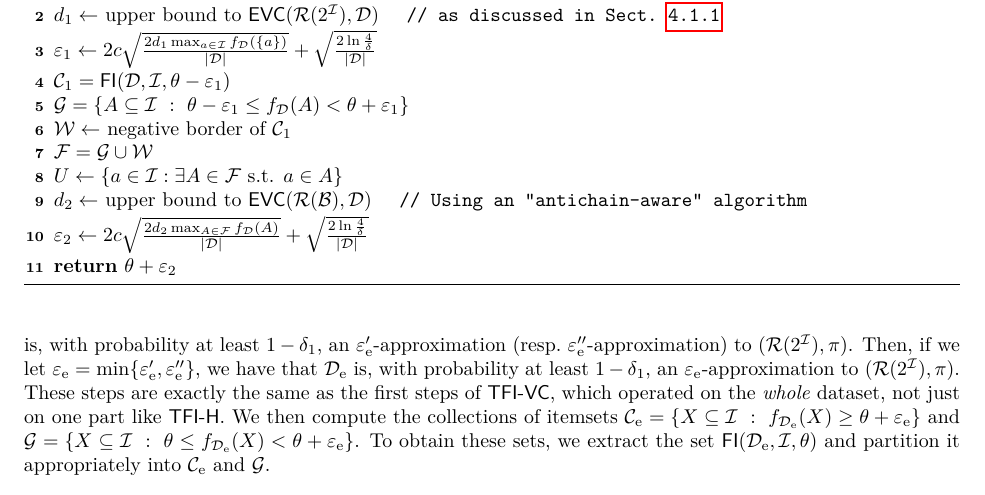
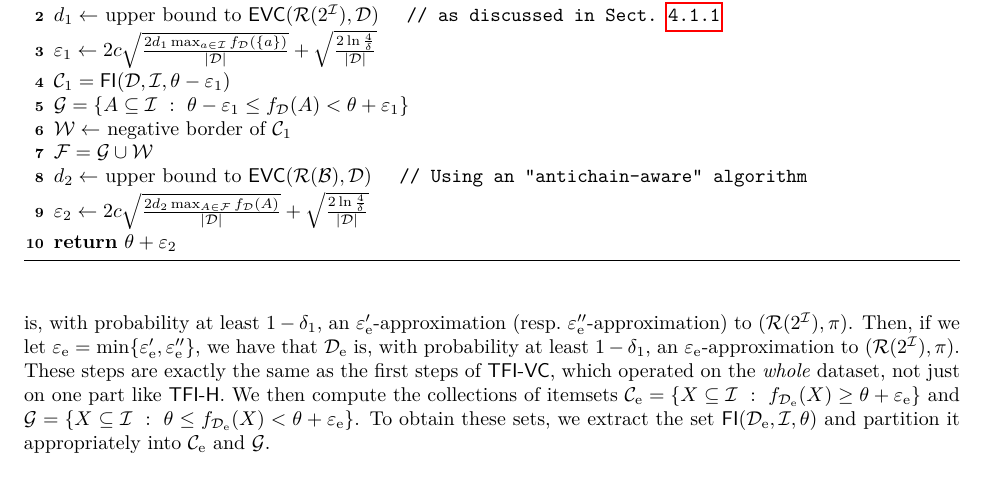
Before and after one commit to rionda/truefis, a LaTeX paper (paper/truefis-arxiv.tex, which reads paper/vcfull.tex): part of page 15 of 23, cut so that both start at the same text. Compiled offline with pdfLaTeX.

Commit message:
We do not need U in the pseudocode.

```diff
--- a/paper/vcfull.tex
+++ b/paper/vcfull.tex
@@ -150,7 +150,6 @@ false positives:
 f_\Ds(A)<\theta+\varepsilon_1\}$\;
   $\mathcal{W}\leftarrow$ negative border of $\mathcal{C}_1$\;
   $\mathcal{F}=\mathcal{G}\cup\mathcal{W}$\;
-  $U\leftarrow\{a\in\Itm : \exists A\in\mathcal{F} \mbox{ s.t. } a\in A\}$\;
   $d_2\leftarrow$ upper bound to $\EVC(\range(\mathcal{B}),\Ds)$ \Comment{Using
    an ``antichain-aware'' algorithm}
   $\varepsilon_2\leftarrow 2c\sqrt{\frac{2d_2\max_{A\in\mathcal{F}}f_\Ds(A)}{|\Ds|}}
```
